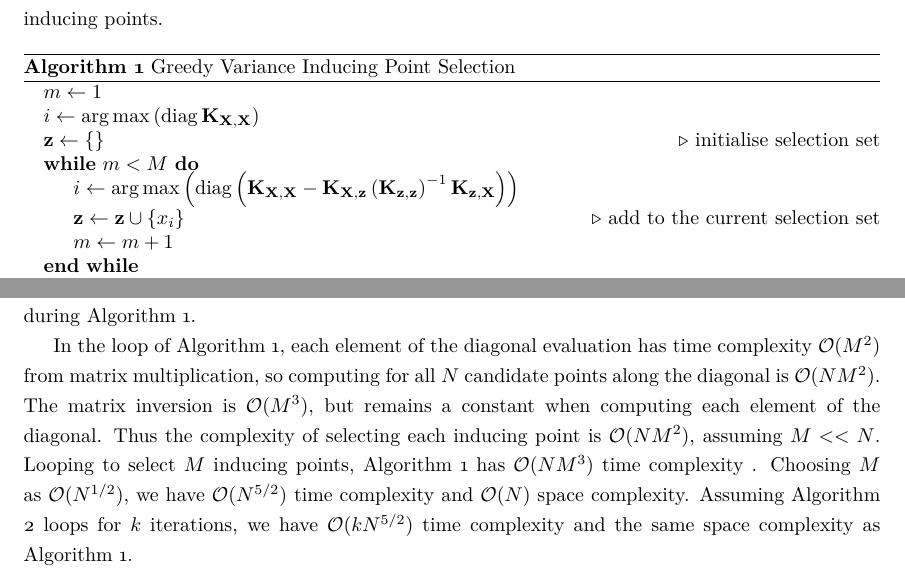
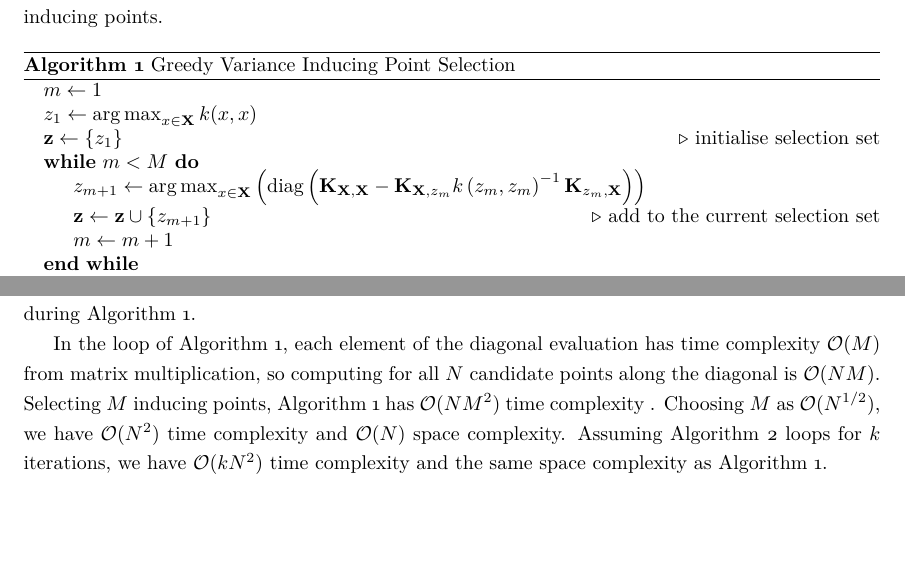
Before and after one commit to jswu18/gvi-gaussian-process, a LaTeX thesis (thesis_report/report.tex): two parts of pages 15 and 17 of 40, joined at a grey line, cut so that both start at the same text, the shorter picture padded with empty space. Compiled offline with pdfLaTeX; a LaTeX package or settings file that is missing is left out.

Commit message:
fix for algo 1

```diff
--- a/thesis_report/report.tex
+++ b/thesis_report/report.tex
@@ -552,11 +552,11 @@ Algorithm \ref{alg:inducing-point-selection} reviews an approach from \cite{burt
 \caption{Greedy Variance Inducing Point Selection}\label{alg:inducing-point-selection}
 \begin{algorithmic}
 \State $m \leftarrow 1$
- \State $i \leftarrow \argmax \left(\diag\mathbf{K}_{\mathbf{X}, \mathbf{X}}\right) $
- \State $\mathbf{z} \leftarrow \{\}$ \Comment{initialise selection set}
+  \State $z_1 \leftarrow \argmax_{x \in \mathbf{X}} k(x, x)$
+ \State $\mathbf{z} \leftarrow \{z_1\}$ \Comment{initialise selection set}
 \While{$m < M$}
-\State$i \leftarrow \argmax \left(\diag \left(\mathbf{K}_{\mathbf{X}, \mathbf{X}} - \mathbf{K}_{\mathbf{X}, \mathbf{z}} \left(\mathbf{K}_{\mathbf{z}, \mathbf{z}}\right)^{-1}\mathbf{K}_{\mathbf{z}, \mathbf{X}}\right)\right)$
- \State  $\mathbf{z} \leftarrow \mathbf{z} \cup \{x_i\}$ \Comment{add to the current selection set}
+\State$z_{m+1} \leftarrow \argmax_{x \in \mathbf{X}} \left(\diag \left(\mathbf{K}_{\mathbf{X}, \mathbf{X}} - \mathbf{K}_{\mathbf{X}, z_{m}} k\left(z_{m}, z_{m}\right)^{-1}\mathbf{K}_{z_{m}, \mathbf{X}}\right)\right)$
+ \State  $\mathbf{z} \leftarrow \mathbf{z} \cup \{z_{m+1}\}$ \Comment{add to the current selection set}
  \State  $m \leftarrow m+1$
 \EndWhile
 \State \Return $\mathbf{z}$
@@ -641,12 +641,12 @@ This is overlaid with the Bayesian posterior of a GP parameterised with the lear
 This visualises the selection procedure as it attempts to minimise uncertainty over training points, ensuring maximum coverage over the input space.
 By learning the kernel in-between iterations, we see that Algorithm \ref{alg:inducing-points-prior-gp} can appropriately adjust the variances on the training data, which would be held fixed during Algorithm \ref{alg:inducing-point-selection}.
 
-In the loop of Algorithm \ref{alg:inducing-point-selection}, each element of the diagonal evaluation has time complexity  $\mathcal{O}(M^2)$ from matrix multiplication, so computing for all $N$ candidate points along the diagonal is $\mathcal{O}(NM^2)$.
-The matrix inversion is $\mathcal{O}(M^3)$, but remains a constant when computing each element of the diagonal.
-Thus the complexity of selecting each inducing point is $\mathcal{O}(NM^2)$, assuming $M << N$.
-Looping to select $M$ inducing points, Algorithm \ref{alg:inducing-point-selection} has $\mathcal{O}(NM^3)$ time complexity .
-Choosing $M$ as $\mathcal{O}(N^{1/2})$, we have $\mathcal{O}(N^{5/2})$ time complexity  and $\mathcal{O}(N)$ space complexity.
-Assuming Algorithm \ref{alg:inducing-points-prior-gp} loops for $k$ iterations, we have $\mathcal{O}(k N^{5/2})$ time complexity and the same space complexity as Algorithm \ref{alg:inducing-point-selection}.
+In the loop of Algorithm \ref{alg:inducing-point-selection}, each element of the diagonal evaluation has time complexity  $\mathcal{O}(M)$ from matrix multiplication, so computing for all $N$ candidate points along the diagonal is $\mathcal{O}(NM)$.
+% The matrix inversion is $\mathcal{O}(M^3)$, but remains a constant when computing each element of the diagonal.
+% Thus the complexity of selecting each inducing point is $\mathcal{O}(NM^2)$, assuming $M << N$.
+Selecting $M$ inducing points, Algorithm \ref{alg:inducing-point-selection} has $\mathcal{O}(NM^2)$ time complexity .
+Choosing $M$ as $\mathcal{O}(N^{1/2})$, we have $\mathcal{O}(N^{2})$ time complexity  and $\mathcal{O}(N)$ space complexity.
+Assuming Algorithm \ref{alg:inducing-points-prior-gp} loops for $k$ iterations, we have $\mathcal{O}(k N^{2})$ time complexity and the same space complexity as Algorithm \ref{alg:inducing-point-selection}.
 
 
 
```
